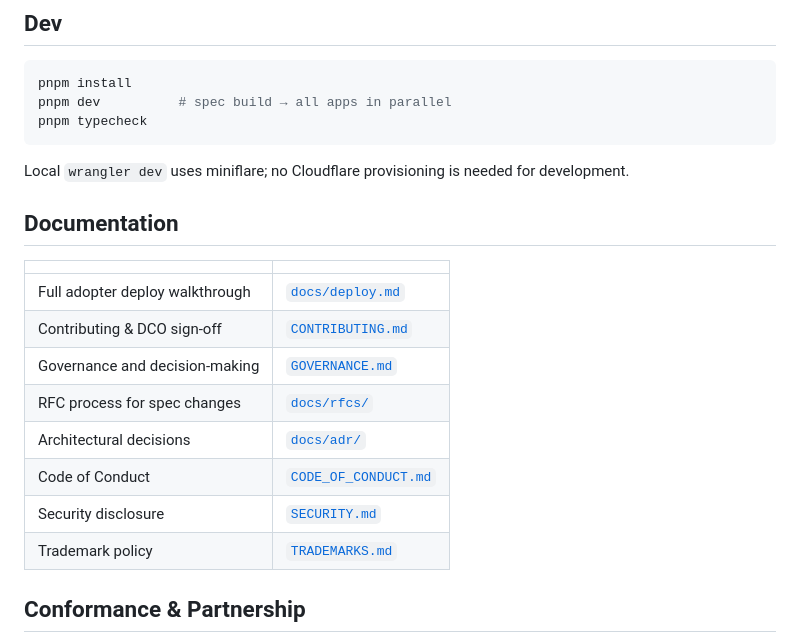
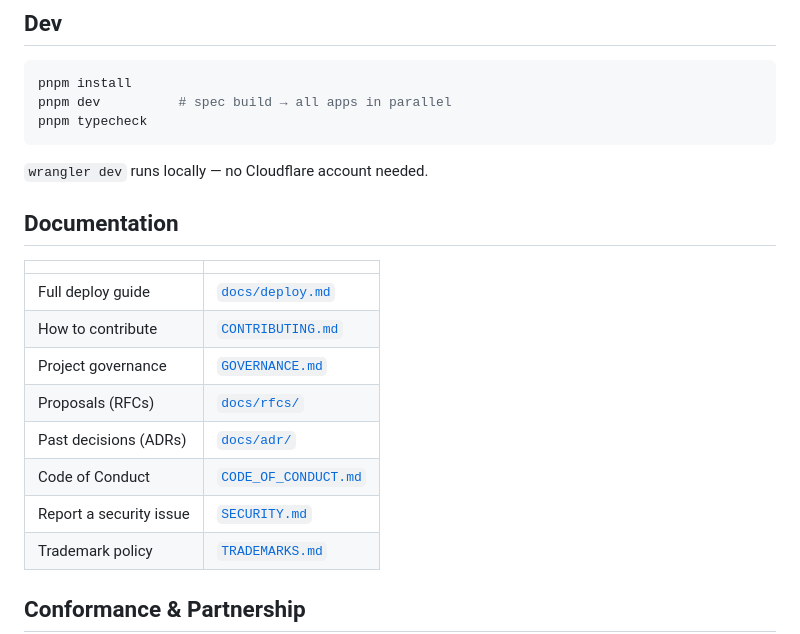
Before and after one commit to endue-oss/citizenry, a Markdown page: README.md, the part around one of its changes. GitHub-like rendering.

````diff
--- a/README.md
+++ b/README.md
@@ -151,20 +153,19 @@ pnpm dev          # spec build → all apps in parallel
 pnpm typecheck
 ```
 
-Local `wrangler dev` uses miniflare; no Cloudflare provisioning is
-needed for development.
+`wrangler dev` runs locally — no Cloudflare account needed.
 
 ## Documentation
 
 | | |
 |---|---|
-| Full adopter deploy walkthrough | [`docs/deploy.md`](./docs/deploy.md) |
-| Contributing & DCO sign-off | [`CONTRIBUTING.md`](./CONTRIBUTING.md) |
-| Governance and decision-making | [`GOVERNANCE.md`](./GOVERNANCE.md) |
-| RFC process for spec changes | [`docs/rfcs/`](./docs/rfcs/) |
-| Architectural decisions | [`docs/adr/`](./docs/adr/) |
+| Full deploy guide | [`docs/deploy.md`](./docs/deploy.md) |
+| How to contribute | [`CONTRIBUTING.md`](./CONTRIBUTING.md) |
+| Project governance | [`GOVERNANCE.md`](./GOVERNANCE.md) |
+| Proposals (RFCs) | [`docs/rfcs/`](./docs/rfcs/) |
+| Past decisions (ADRs) | [`docs/adr/`](./docs/adr/) |
 | Code of Conduct | [`CODE_OF_CONDUCT.md`](./CODE_OF_CONDUCT.md) |
-| Security disclosure | [`SECURITY.md`](./SECURITY.md) |
+| Report a security issue | [`SECURITY.md`](./SECURITY.md) |
 | Trademark policy | [`TRADEMARKS.md`](./TRADEMARKS.md) |
 
 ## Conformance & Partnership
````
Also changed, not shown: other parts of README.md (+44 -42 lines).
